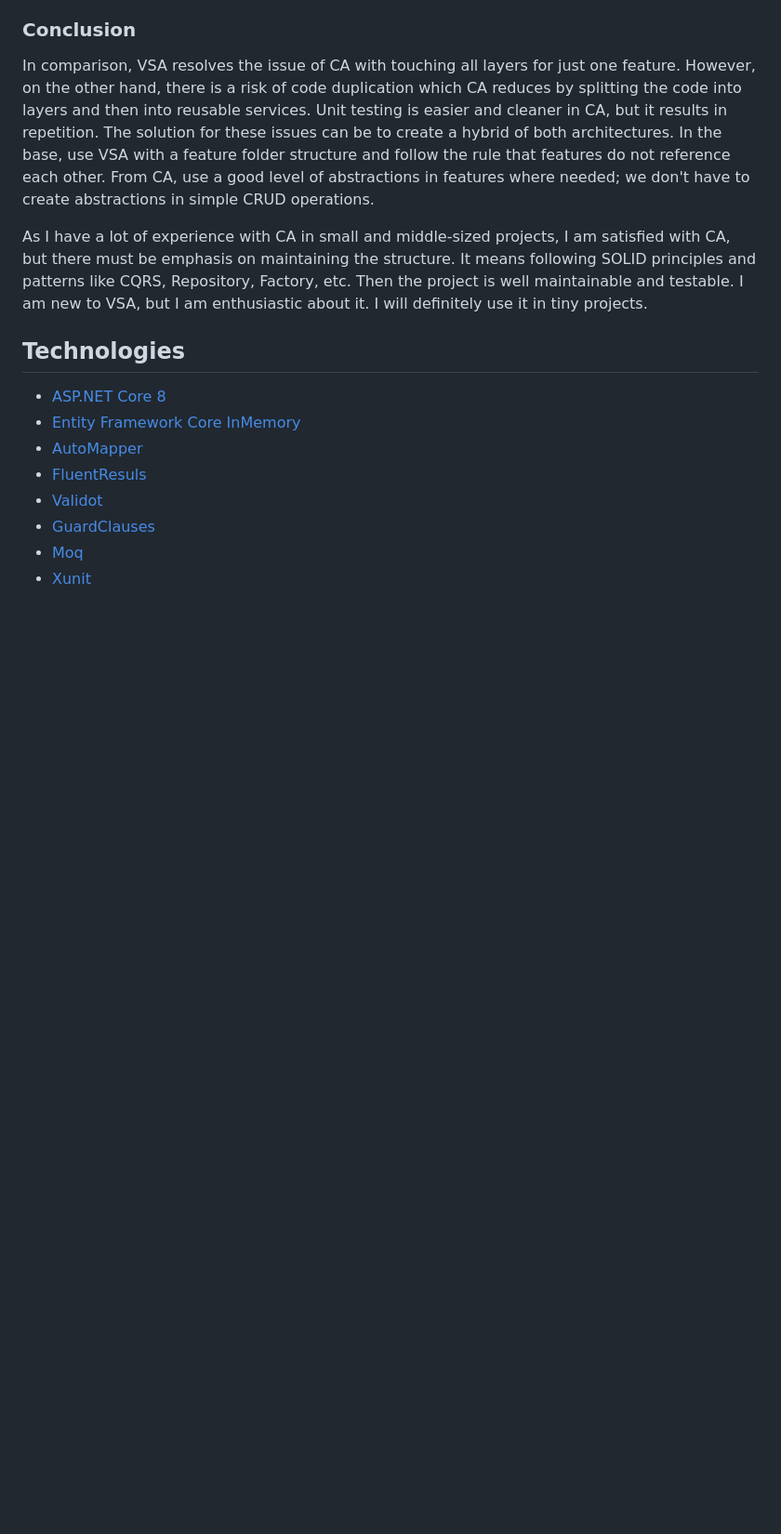
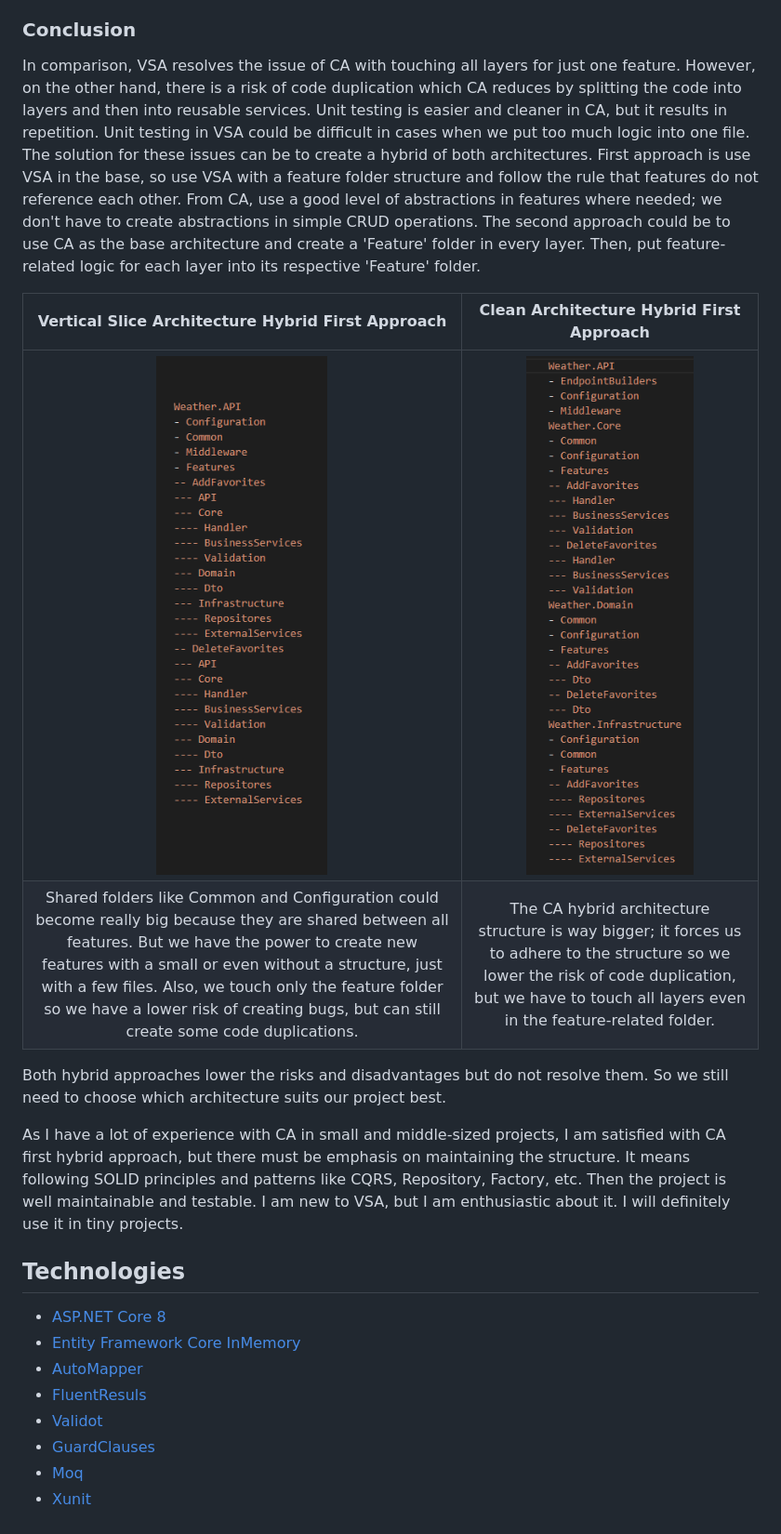
Before and after one commit to Gramli/WeatherApi-VSA, a Markdown page: README.md, the part around one of its changes. Shown at 93% size. GitHub-like rendering; pictures changed too: doc/img/hybrid_CA_base.png (added), doc/img/hybrid_VSA_base.png (added); blank space fills up the shorter version.

Commit message:
comparion of approaches

```diff
--- a/README.md
+++ b/README.md
@@ -64,9 +64,18 @@ Based on the PR comparison, we can also see that VSA is well-suited for tiny or
 In CA, unit testing is easy thanks to the high level of abstractions. However, as the project grows, it can result in a lot of repetitive work. Fortunately, with the support of AI, this issue can be alleviated. In VSA, it depends. When we look at this example, everything is within the handler (business logic, access to the database). Therefore, for a large-scale project, this is not a good approach because writing and maintaining unit tests can become increasingly difficult even for the AI. But for this simple example, it fits well.
 
 ### Conclusion
-In comparison, VSA resolves the issue of CA with touching all layers for just one feature. However, on the other hand, there is a risk of code duplication which CA reduces by splitting the code into layers and then into reusable services. Unit testing is easier and cleaner in CA, but it results in repetition. The solution for these issues can be to create a hybrid of both architectures. In the base, use VSA with a feature folder structure and follow the rule that features do not reference each other. From CA, use a good level of abstractions in features where needed; we don't have to create abstractions in simple CRUD operations.
+In comparison, VSA resolves the issue of CA with touching all layers for just one feature. However, on the other hand, there is a risk of code duplication which CA reduces by splitting the code into layers and then into reusable services. Unit testing is easier and cleaner in CA, but it results in repetition. Unit testing in VSA could be difficult in cases when we put too much logic into one file. The solution for these issues can be to create a hybrid of both architectures. First approach is use VSA in the base, so use VSA with a feature folder structure and follow the rule that features do not reference each other. From CA, use a good level of abstractions in features where needed; we don't have to create abstractions in simple CRUD operations.
+The second approach could be to use CA as the base architecture and create a 'Feature' folder in every layer. Then, put feature-related logic for each layer into its respective 'Feature' folder.
 
-As I have a lot of experience with CA in small and middle-sized projects, I am satisfied with CA, but there must be emphasis on maintaining the structure. It means following SOLID principles and patterns like CQRS, Repository, Factory, etc. Then the project is well maintainable and testable. I am new to VSA, but I am enthusiastic about it. I will definitely use it in tiny projects.
+Vertical Slice Architecture Hybrid First Approach           |  Clean Architecture Hybrid First Approach
+:-----------------------------:|:-----------------------------:
+![Vertical Slice Architecture Base](./doc/img/hybrid_VSA_base.png)  | ![Clean Architecture Base](./doc/img/hybrid_CA_base.png)
+Shared folders like Common and Configuration could become really big because they are shared between all features. But we have the power to create new features with a small or even without a structure, just with a few files. Also, we touch only the feature folder so we have a lower risk of creating bugs, but can still create some code duplications. | The CA hybrid architecture structure is way bigger; it forces us to adhere to the structure so we lower the risk of code duplication, but we have to touch all layers even in the feature-related folder.
+
+Both hybrid approaches lower the risks and disadvantages but do not resolve them. So we still need to choose which architecture suits our project best.
+
+
+As I have a lot of experience with CA in small and middle-sized projects, I am satisfied with CA first hybrid approach, but there must be emphasis on maintaining the structure. It means following SOLID principles and patterns like CQRS, Repository, Factory, etc. Then the project is well maintainable and testable. I am new to VSA, but I am enthusiastic about it. I will definitely use it in tiny projects.
 
 ## Technologies
 * [ASP.NET Core 8](https://learn.microsoft.com/en-us/aspnet/core/introduction-to-aspnet-core?view=aspnetcore-8.0)
```
Also changed, not shown: other parts of README.md (+1 -1 lines).
